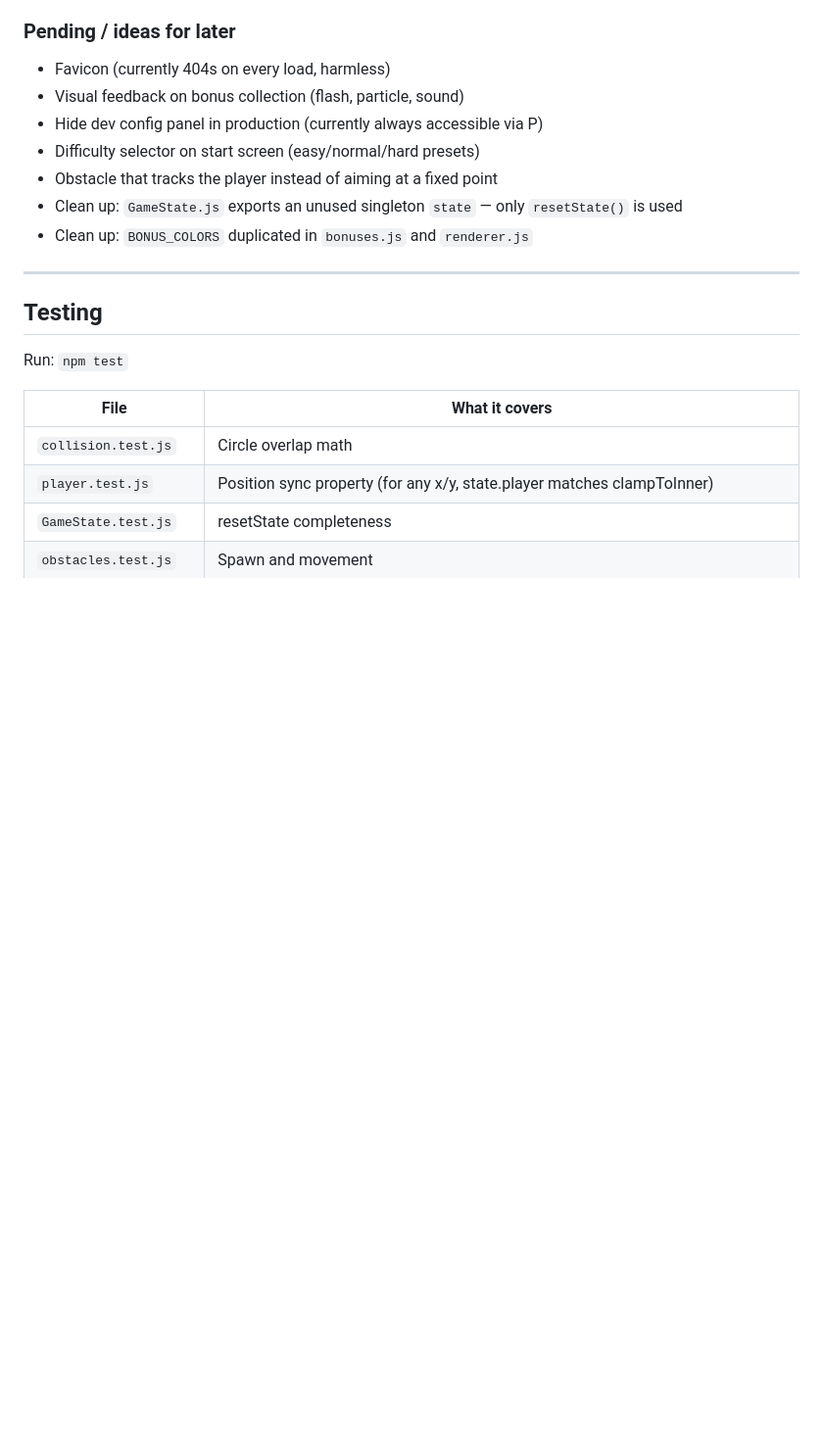
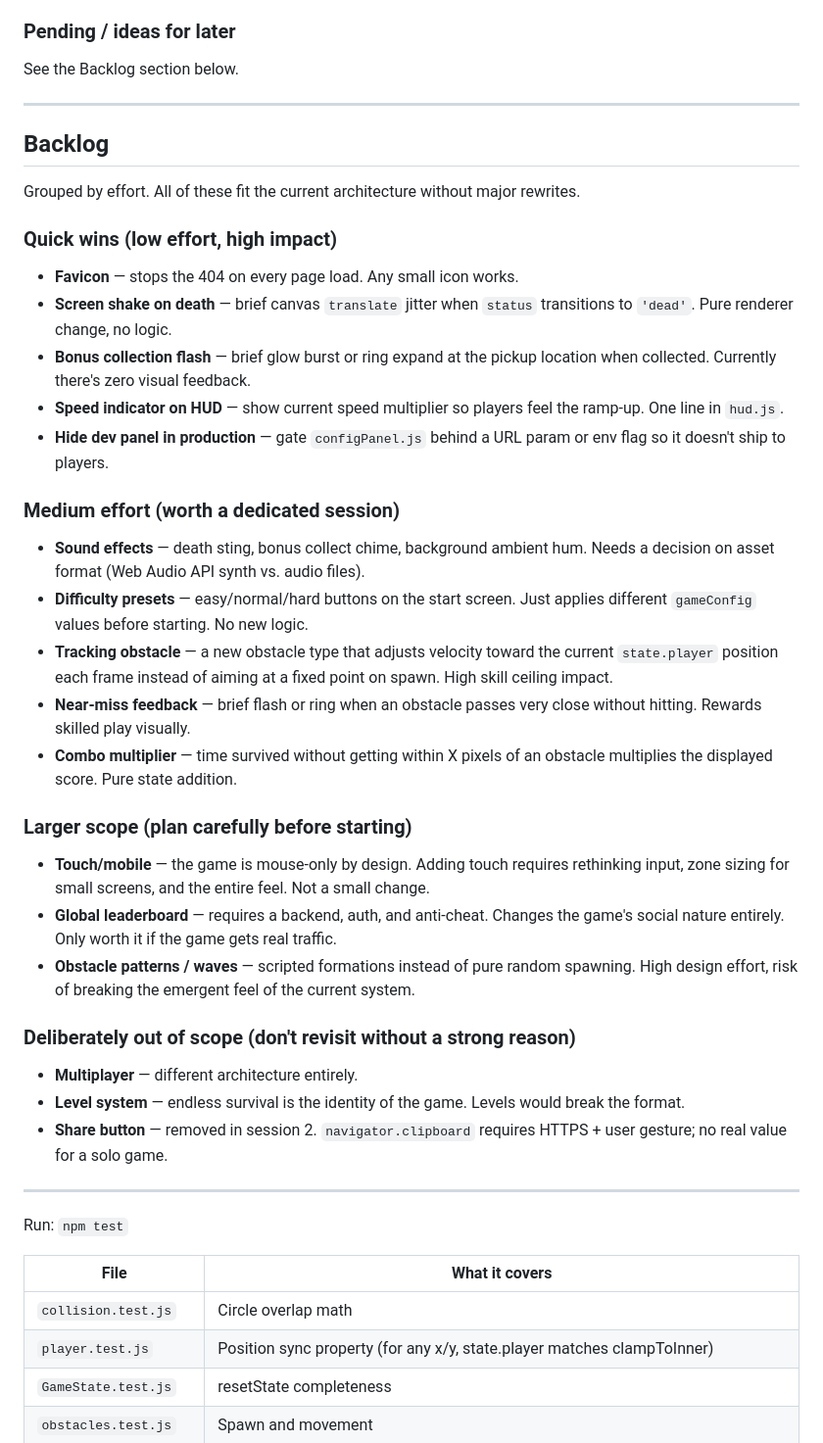
Before and after one commit to Azanore/dodge-this, a Markdown page: CONTEXT.md, the part around the change. Shown at 98% size. Drawn GitHub-style; blank space fills up the shorter version.

Commit message:
Add backlog section to CONTEXT.md

```diff
--- a/CONTEXT.md
+++ b/CONTEXT.md
@@ -64,17 +64,39 @@ Restart always goes to `'grace'`, never `'start'`. Escape is ignored in `'dead'`
 - **Sound** — not ruled out, but adds asset management complexity. Worth a dedicated session if added.
 
 ### Pending / ideas for later
-- Favicon (currently 404s on every load, harmless)
-- Visual feedback on bonus collection (flash, particle, sound)
-- Hide dev config panel in production (currently always accessible via P)
-- Difficulty selector on start screen (easy/normal/hard presets)
-- Obstacle that tracks the player instead of aiming at a fixed point
-- Clean up: `GameState.js` exports an unused singleton `state` — only `resetState()` is used
-- Clean up: `BONUS_COLORS` duplicated in `bonuses.js` and `renderer.js`
+See the Backlog section below.
 
 ---
 
-## Testing
+## Backlog
+
+Grouped by effort. All of these fit the current architecture without major rewrites.
+
+### Quick wins (low effort, high impact)
+- **Favicon** — stops the 404 on every page load. Any small icon works.
+- **Screen shake on death** — brief canvas `translate` jitter when `status` transitions to `'dead'`. Pure renderer change, no logic.
+- **Bonus collection flash** — brief glow burst or ring expand at the pickup location when collected. Currently there's zero visual feedback.
+- **Speed indicator on HUD** — show current speed multiplier so players feel the ramp-up. One line in `hud.js`.
+- **Hide dev panel in production** — gate `configPanel.js` behind a URL param or env flag so it doesn't ship to players.
+
+### Medium effort (worth a dedicated session)
+- **Sound effects** — death sting, bonus collect chime, background ambient hum. Needs a decision on asset format (Web Audio API synth vs. audio files).
+- **Difficulty presets** — easy/normal/hard buttons on the start screen. Just applies different `gameConfig` values before starting. No new logic.
+- **Tracking obstacle** — a new obstacle type that adjusts velocity toward the current `state.player` position each frame instead of aiming at a fixed point on spawn. High skill ceiling impact.
+- **Near-miss feedback** — brief flash or ring when an obstacle passes very close without hitting. Rewards skilled play visually.
+- **Combo multiplier** — time survived without getting within X pixels of an obstacle multiplies the displayed score. Pure state addition.
+
+### Larger scope (plan carefully before starting)
+- **Touch/mobile** — the game is mouse-only by design. Adding touch requires rethinking input, zone sizing for small screens, and the entire feel. Not a small change.
+- **Global leaderboard** — requires a backend, auth, and anti-cheat. Changes the game's social nature entirely. Only worth it if the game gets real traffic.
+- **Obstacle patterns / waves** — scripted formations instead of pure random spawning. High design effort, risk of breaking the emergent feel of the current system.
+
+### Deliberately out of scope (don't revisit without a strong reason)
+- **Multiplayer** — different architecture entirely.
+- **Level system** — endless survival is the identity of the game. Levels would break the format.
+- **Share button** — removed in session 2. `navigator.clipboard` requires HTTPS + user gesture; no real value for a solo game.
+
+---
 
 Run: `npm test`
 
```
